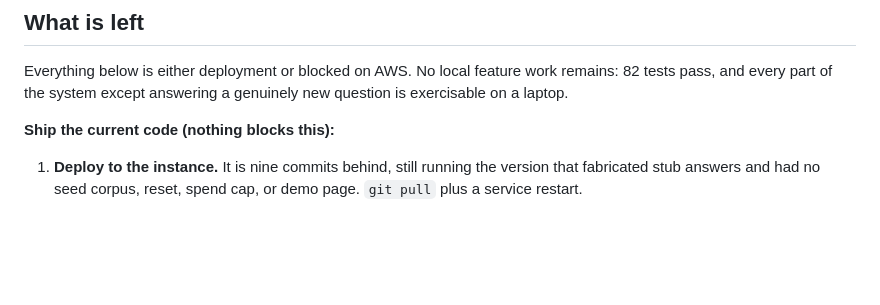
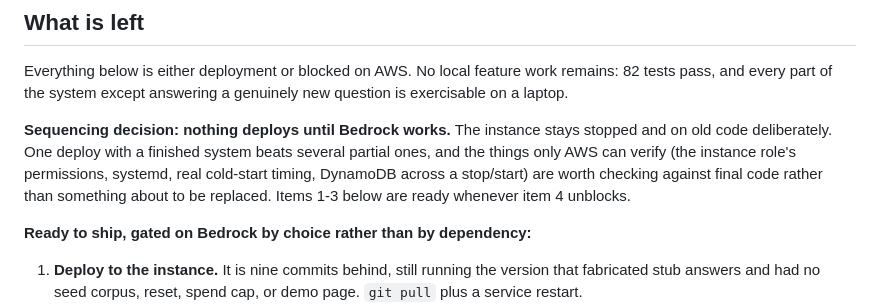
Before and after one commit to adityamore2006/SemanticCaching, a Markdown page: knowledge/PLAN.md, the part around the change. Drawn GitHub-style; blank space fills up the shorter version.

Commit message:
Record the decision to hold deployment until Bedrock works
The instance stays stopped and on older code on purpose, not by
oversight. One deploy of a finished system beats several partial ones, and
the parts only AWS can verify -- the instance role's permissions, systemd,
real cold-start timing, DynamoDB across a stop/start -- are worth checking
against final code rather than something about to be replaced.

Co-Authored-By: Claude Opus 5 <noreply@anthropic.com>

```diff
--- a/knowledge/PLAN.md
+++ b/knowledge/PLAN.md
@@ -85,7 +85,9 @@ Everything here exists because storage changed what a bad answer costs. Through
 
 Everything below is either deployment or blocked on AWS. No local feature work remains: 82 tests pass, and every part of the system except answering a genuinely new question is exercisable on a laptop.
 
-**Ship the current code (nothing blocks this):**
+**Sequencing decision: nothing deploys until Bedrock works.** The instance stays stopped and on old code deliberately. One deploy with a finished system beats several partial ones, and the things only AWS can verify (the instance role's permissions, systemd, real cold-start timing, DynamoDB across a stop/start) are worth checking against final code rather than something about to be replaced. Items 1-3 below are ready whenever item 4 unblocks.
+
+**Ready to ship, gated on Bedrock by choice rather than by dependency:**
 1. **Deploy to the instance.** It is nine commits behind, still running the version that fabricated stub answers and had no seed corpus, reset, spend cap, or demo page. `git pull` plus a service restart.
 2. **Purge the deployed table.** It holds 73 items: the 67 anchors plus six left by testing, and every one still carries `[stub response for: ...]`. Those do not disappear on their own -- they keep being served as hits, which look like success. `scripts/purge_cache.py --yes`, then the service re-seeds the canonical 67 on restart.
 3. **Set `RESET_TOKEN`** in `/etc/systemd/system/semantic-cache.service` so the one-command reset works against the deployed instance. Currently commented out, which leaves the endpoint returning 404.
```
